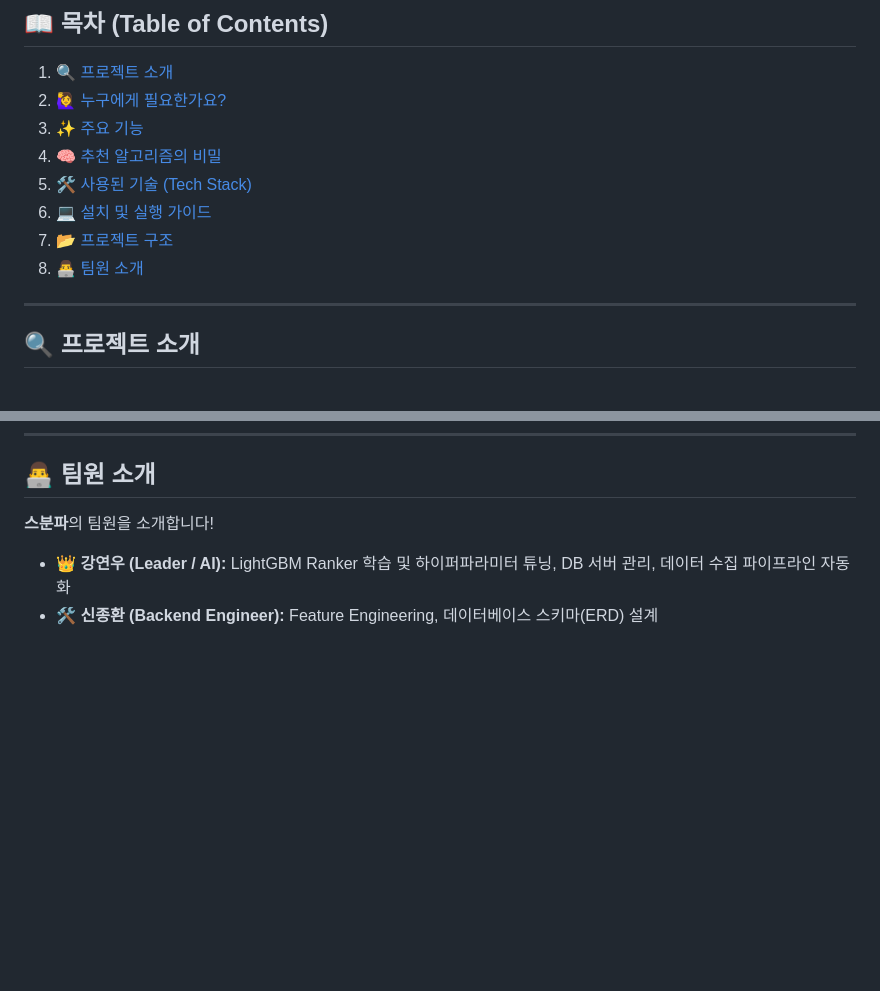
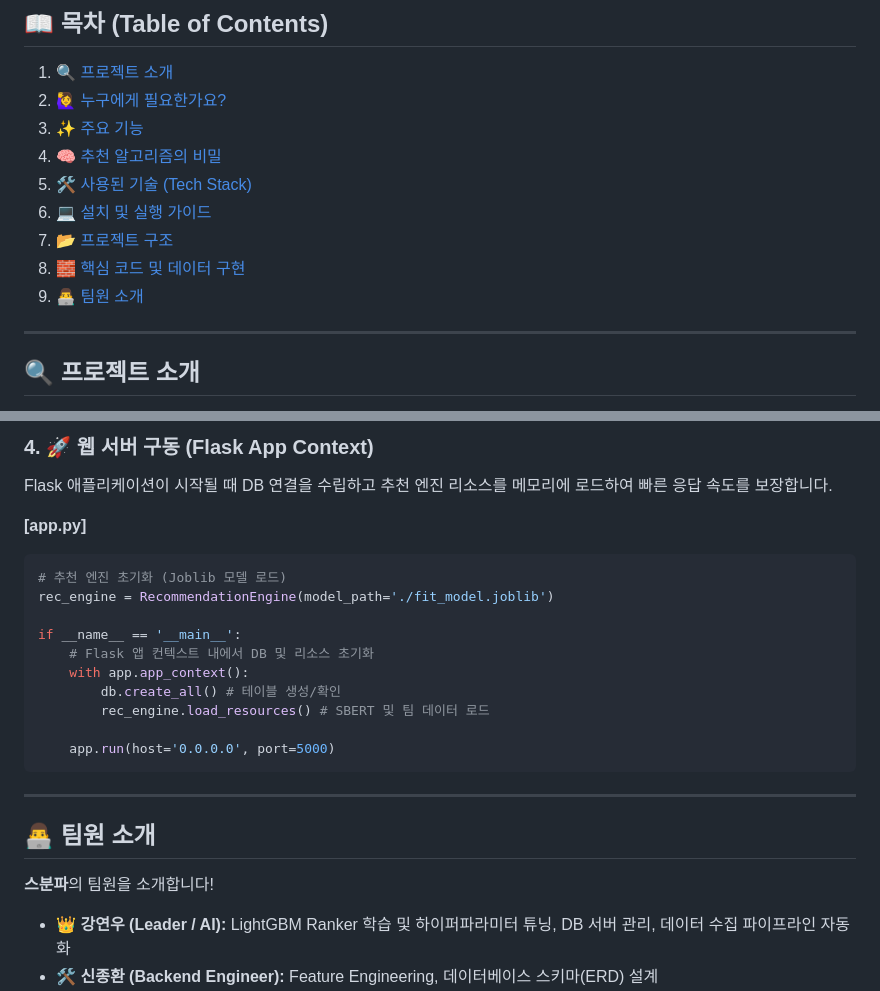
Before and after one commit to Pause000/sports-analysis-fighter, a Markdown page: README.md, 2 parts joined by grey strips. Rendered like a GitHub page; blank space fills up the shorter version.

````diff
--- a/README.md
+++ b/README.md
@@ -32,7 +32,8 @@
 5.  [🛠 사용된 기술 (Tech Stack)](#-사용된-기술-tech-stack)
 6.  [💻 설치 및 실행 가이드](#-설치-및-실행-가이드)
 7.  [📂 프로젝트 구조](#-프로젝트-구조-directory)
-8.  [👨‍💻 팀원 소개](#-팀원-소개)
+8.  [🧱 핵심 코드 및 데이터 구현](#-핵심-코드-및-데이터-구현-core-code--data-implementation)
+9.  [👨‍💻 팀원 소개](#-팀원-소개)
 
 ---
 
@@ -158,3 +234,22 @@ sports-analysis-fighter/
+### 4. 🚀 웹 서버 구동 (Flask App Context)
+Flask 애플리케이션이 시작될 때 DB 연결을 수립하고 추천 엔진 리소스를 메모리에 로드하여 빠른 응답 속도를 보장합니다.
+
+**[app.py]**
+```python
+# 추천 엔진 초기화 (Joblib 모델 로드)
+rec_engine = RecommendationEngine(model_path='./fit_model.joblib')
+
+if __name__ == '__main__':
+    # Flask 앱 컨텍스트 내에서 DB 및 리소스 초기화
+    with app.app_context():
+        db.create_all() # 테이블 생성/확인
+        rec_engine.load_resources() # SBERT 및 팀 데이터 로드
+
+    app.run(host='0.0.0.0', port=5000)
+```
+
+---
+
 ## 👨‍💻 팀원 소개
 **스분파**의 팀원을 소개합니다!
 
````
Also changed, not shown: other parts of README.md (+75 -0 lines).
